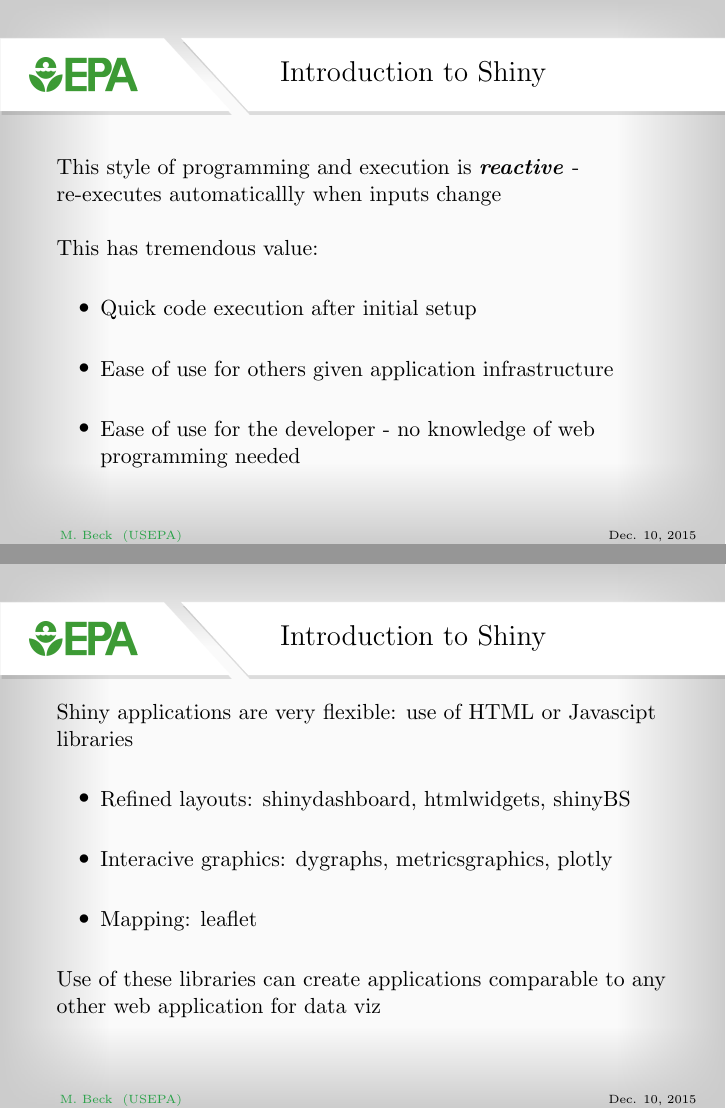
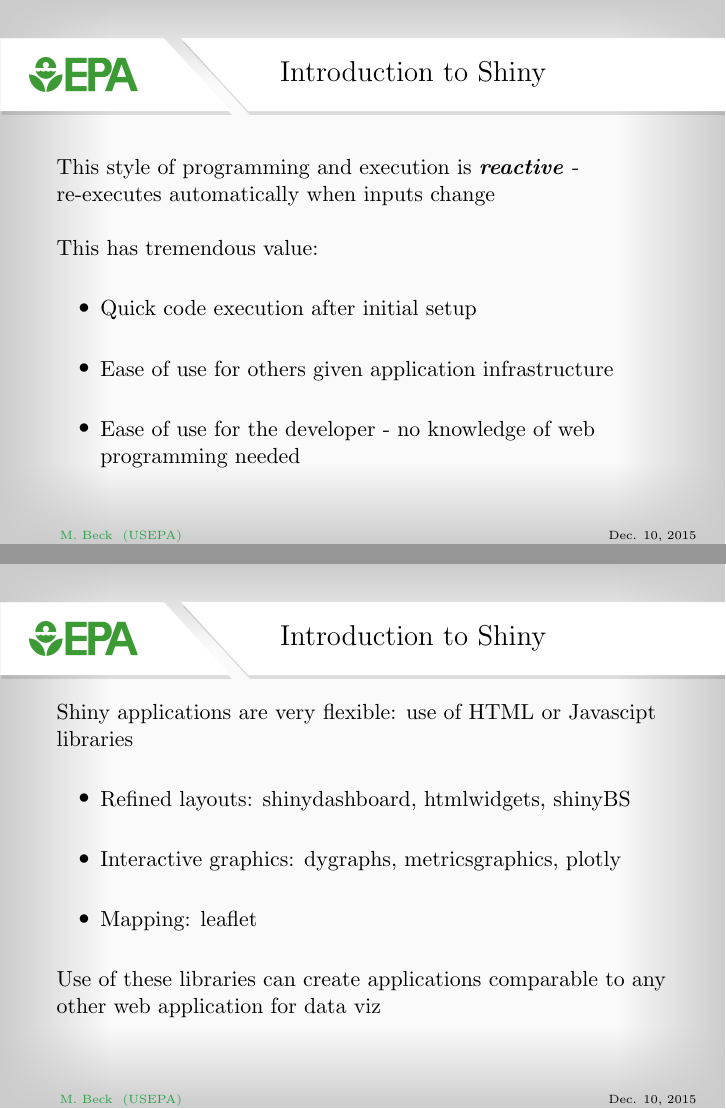
Before and after one commit to fawda123/shiny_pres, LaTeX slides (shiny_pres.tex): pages 16 and 19 of 30, joined at a grey line. Compiled offline with pdfLaTeX.

Commit message:
fixing typos

```diff
--- a/shiny_pres.tex
+++ b/shiny_pres.tex
@@ -245,7 +245,7 @@ Step 4: Rinse and repeat
 
 %%%%%%
 \begin{frame}{Introduction to Shiny}
-This style of programming and execution is \emtxt{reactive} - re-executes automaticallly when inputs change \\~\\
+This style of programming and execution is \emtxt{reactive} - re-executes automatically when inputs change \\~\\
 This has tremendous value: \\~\\
 \begin{itemize}
 \item Quick code execution after initial setup \\~\\
@@ -275,7 +275,7 @@ Shiny applications are very flexible: outputs
 Shiny applications are very flexible: use of HTML or Javascipt libraries \\~\\
 \begin{itemize}
 \item Refined layouts: \href{https://rstudio.github.io/shinydashboard/}{shinydashboard}, \href{http://www.htmlwidgets.org/}{htmlwidgets}, \href{https://ebailey78.github.io/shinyBS/}{shinyBS} \\~\\
-\item Interacive graphics: \href{https://rstudio.github.io/dygraphs/}{dygraphs}, \href{http://hrbrmstr.github.io/metricsgraphics/}{metricsgraphics}, \href{https://plot.ly/r/shiny-tutorial/}{plotly} \\~\\
+\item Interactive graphics: \href{https://rstudio.github.io/dygraphs/}{dygraphs}, \href{http://hrbrmstr.github.io/metricsgraphics/}{metricsgraphics}, \href{https://plot.ly/r/shiny-tutorial/}{plotly} \\~\\
 \item Mapping: \href{https://rstudio.github.io/leaflet/}{leaflet} \\~\\
 \end{itemize}
 Use of these libraries can create applications comparable to any other web application for data viz
```
Also changed, not shown: shiny_pres.pdf, 3 other files.
